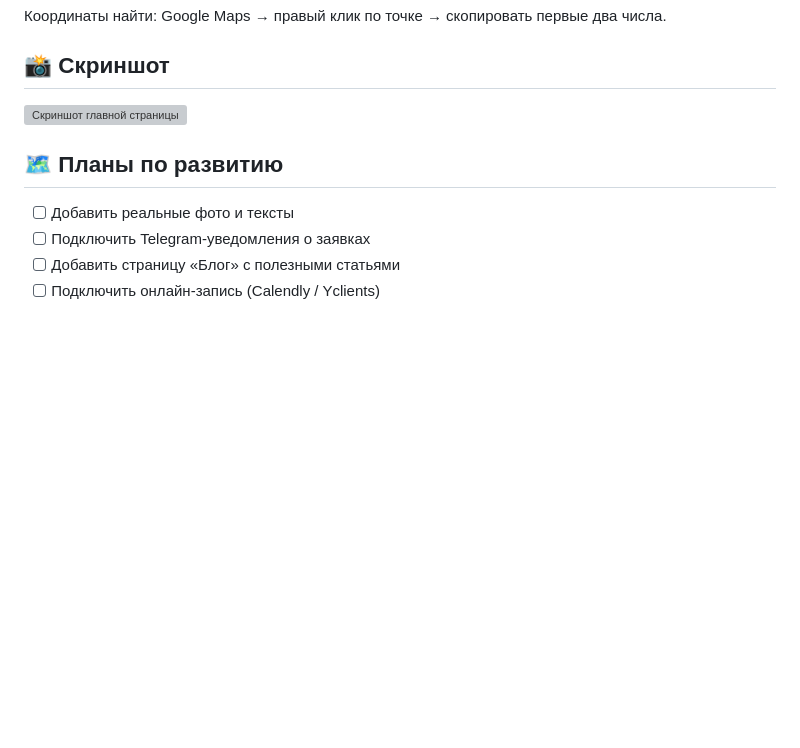
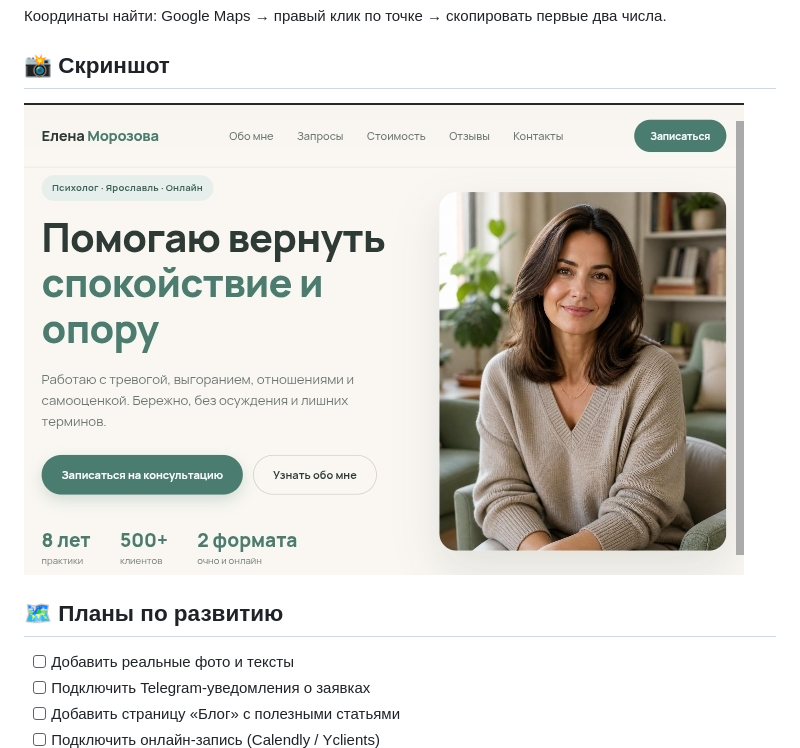
Before and after one commit to TbeerSe/psy-p-portfolio, a Markdown page: README.md, the part around the change. GitHub-like rendering; blank space fills up the shorter version; grey boxes are pictures that could not be loaded.

```diff
--- a/README.md
+++ b/README.md
@@ -93,7 +93,7 @@
 
 ## 📸 Скриншот
 
-![Скриншот главной страницы](./images/screenshot.png)
+![Скриншот главной страницы](./images/og-preview.jpg)
 
 ## 🗺 Планы по развитию
 
```
